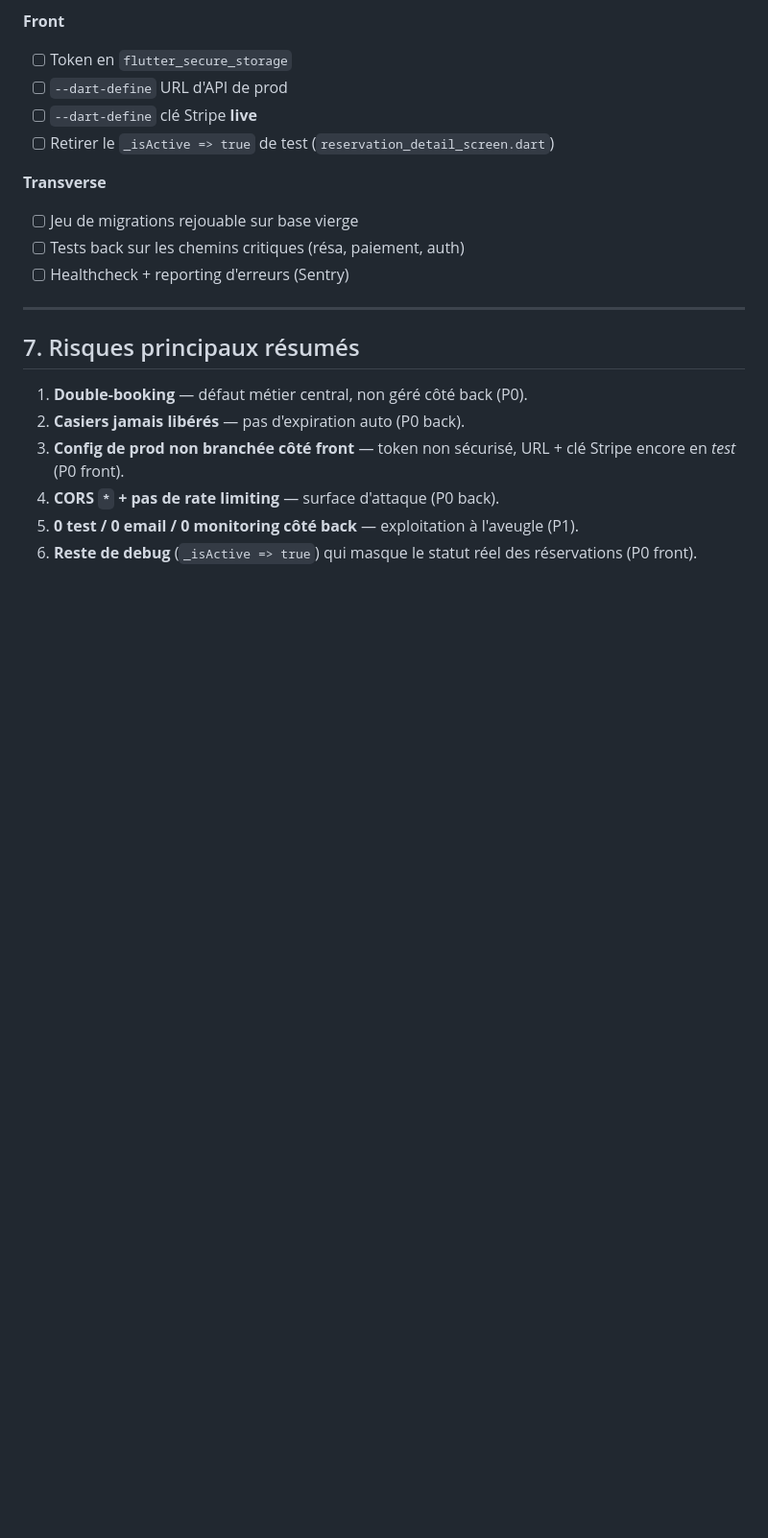
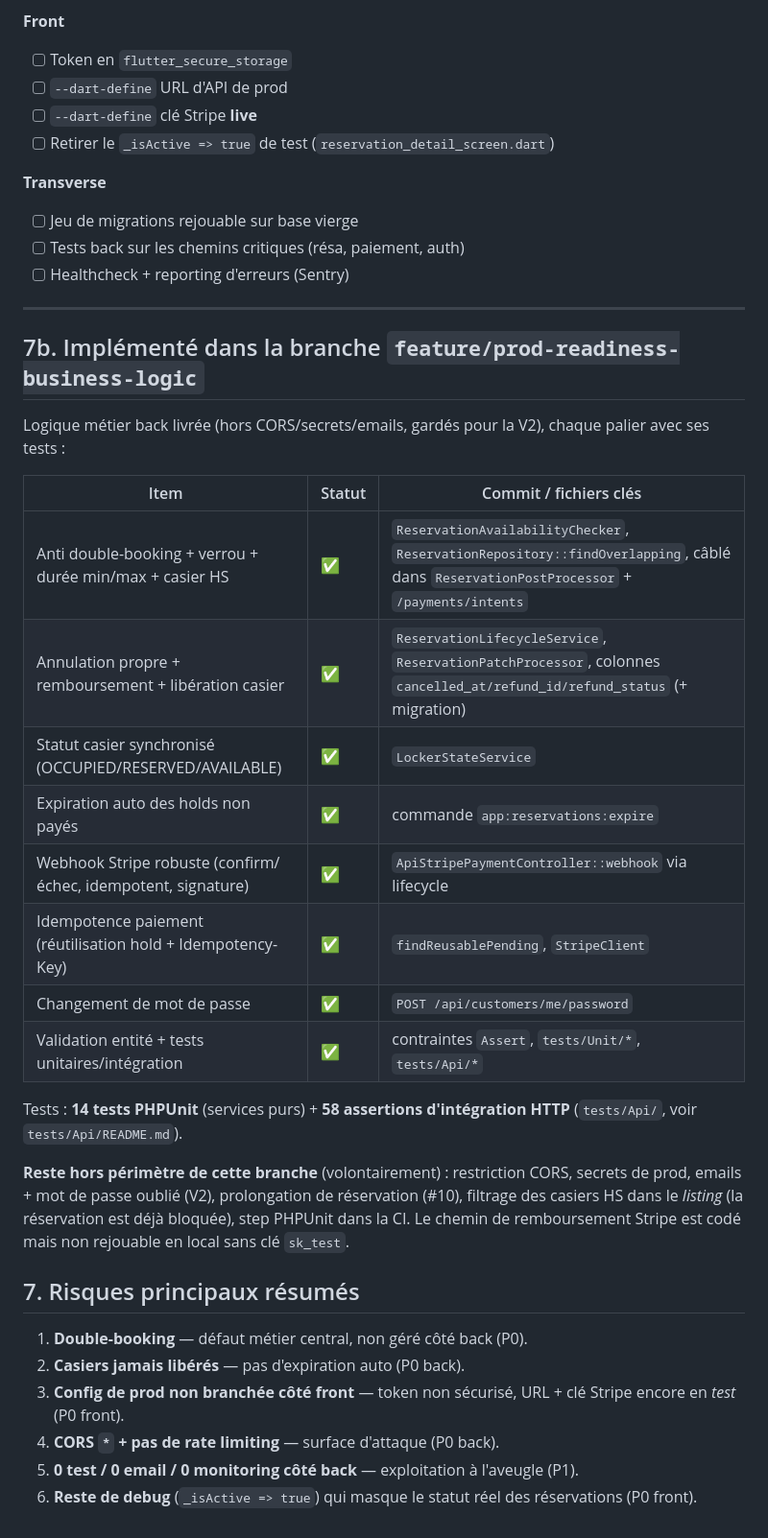
Before and after one commit to Enzobu/locked-in-backend, a Markdown page: docs/PRODUCTION-READINESS.md, the part around the change. Shown at 96% size. GitHub-like rendering; blank space fills up the shorter version.

Commit message:
docs: record business-logic work delivered in this branch

```diff
--- a/docs/PRODUCTION-READINESS.md
+++ b/docs/PRODUCTION-READINESS.md
@@ -155,6 +155,31 @@ Légende : ✅ fait · ⚠️ partiel/fragile · ❌ absent.
 
 ---
 
+## 7b. Implémenté dans la branche `feature/prod-readiness-business-logic`
+
+Logique métier back livrée (hors CORS/secrets/emails, gardés pour la V2), chaque
+palier avec ses tests :
+
+| Item | Statut | Commit / fichiers clés |
+|------|--------|------------------------|
+| Anti double-booking + verrou + durée min/max + casier HS | ✅ | `ReservationAvailabilityChecker`, `ReservationRepository::findOverlapping`, câblé dans `ReservationPostProcessor` + `/payments/intents` |
+| Annulation propre + remboursement + libération casier | ✅ | `ReservationLifecycleService`, `ReservationPatchProcessor`, colonnes `cancelled_at/refund_id/refund_status` (+ migration) |
+| Statut casier synchronisé (OCCUPIED/RESERVED/AVAILABLE) | ✅ | `LockerStateService` |
+| Expiration auto des holds non payés | ✅ | commande `app:reservations:expire` |
+| Webhook Stripe robuste (confirm/échec, idempotent, signature) | ✅ | `ApiStripePaymentController::webhook` via lifecycle |
+| Idempotence paiement (réutilisation hold + Idempotency-Key) | ✅ | `findReusablePending`, `StripeClient` |
+| Changement de mot de passe | ✅ | `POST /api/customers/me/password` |
+| Validation entité + tests unitaires/intégration | ✅ | contraintes `Assert`, `tests/Unit/*`, `tests/Api/*` |
+
+Tests : **14 tests PHPUnit** (services purs) + **58 assertions d'intégration HTTP**
+(`tests/Api/`, voir `tests/Api/README.md`).
+
+**Reste hors périmètre de cette branche** (volontairement) : restriction CORS,
+secrets de prod, emails + mot de passe oublié (V2), prolongation de réservation
+(#10), filtrage des casiers HS dans le *listing* (la réservation est déjà
+bloquée), step PHPUnit dans la CI. Le chemin de remboursement Stripe est codé
+mais non rejouable en local sans clé `sk_test`.
+
 ## 7. Risques principaux résumés
 
 1. **Double-booking** — défaut métier central, non géré côté back (P0).
```
